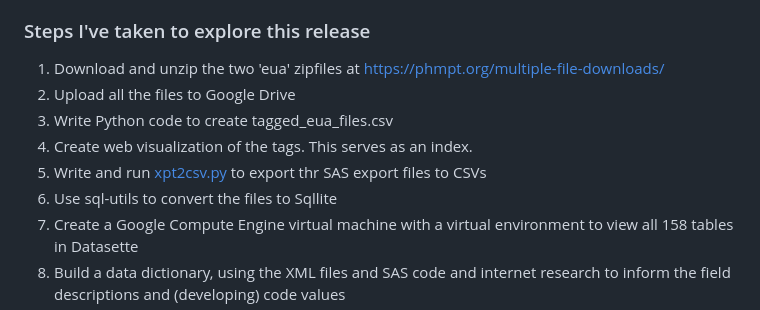
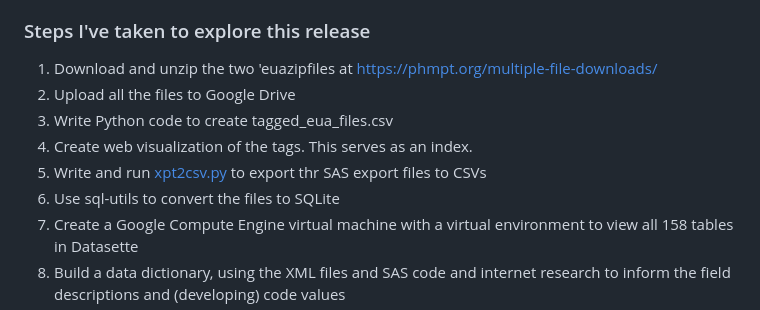
Before and after one commit to mroswell/covid-documents, a Markdown page: README.md, the part around the change. GitHub-like rendering.

```diff
--- a/README.md
+++ b/README.md
@@ -22,12 +22,12 @@ These cover:
 4. Click on a tag name or bar to access the files that were given those tags.
 
 ### Steps I've taken to explore this release
-1. Download and unzip the two 'eua' zipfiles at https://phmpt.org/multiple-file-downloads/
+1. Download and unzip the two 'euazipfiles at https://phmpt.org/multiple-file-downloads/
 2. Upload all the files to Google Drive
 4. Write Python code to create tagged_eua_files.csv
 5. Create web visualization of the tags. This serves as an index.
 6. Write and run [xpt2csv.py](xpt2csv.py) to export thr SAS export files to CSVs
-7. Use sql-utils to convert the files to Sqllite
+7. Use sql-utils to convert the files to SQLite
 8. Create a Google Compute Engine virtual machine with a virtual environment to view all 158 tables in Datasette
 9. Build a data dictionary, using the XML files and SAS code and internet research to inform the field descriptions and (developing) code values
 10. Use a trial version of JMP to export JMP fiors to csv
```
